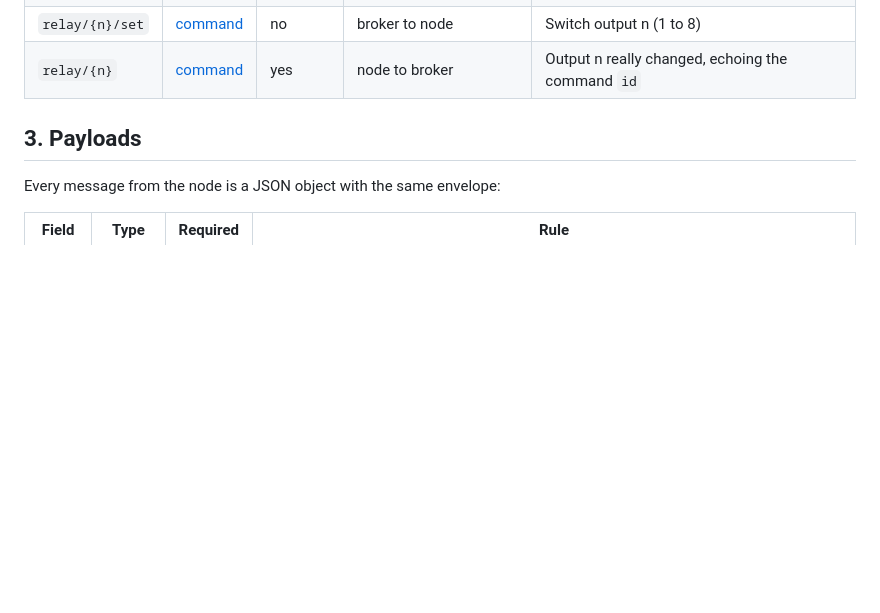
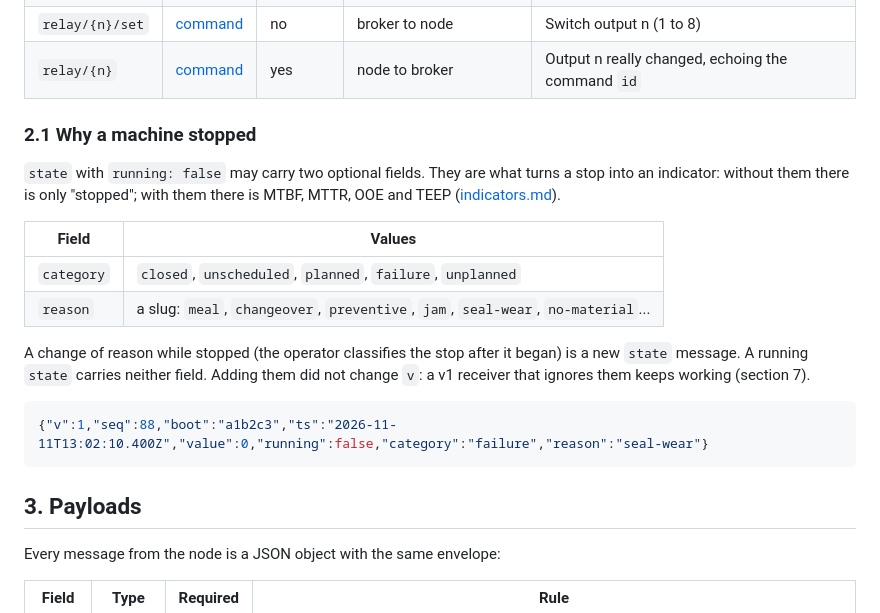
Before and after one commit to MatheusEduGarcia/oee-monitor-lab, a Markdown page: docs/protocol.md, the part around the change. Rendered like a GitHub page; blank space fills up the shorter version.

````diff
--- a/docs/protocol.md
+++ b/docs/protocol.md
@@ -39,6 +39,21 @@ oee/uns/packaging/line-1/cell-a/filler-01/output-good
 | `status` | [status](../schemas/status.schema.json) | yes | node to broker, and last will | Health of the node itself |
 | `relay/{n}/set` | [command](../schemas/command.schema.json) | no | broker to node | Switch output n (1 to 8) |
 | `relay/{n}` | [command](../schemas/command.schema.json) | yes | node to broker | Output n really changed, echoing the command `id` |
+
+### 2.1 Why a machine stopped
+
+`state` with `running: false` may carry two optional fields. They are what turns a stop into an indicator: without them there is only "stopped"; with them there is MTBF, MTTR, OOE and TEEP ([indicators.md](indicators.md)).
+
+| Field | Values |
+|---|---|
+| `category` | `closed`, `unscheduled`, `planned`, `failure`, `unplanned` |
+| `reason` | a slug: `meal`, `changeover`, `preventive`, `jam`, `seal-wear`, `no-material`... |
+
+A change of reason while stopped (the operator classifies the stop after it began) is a new `state` message. A running `state` carries neither field. Adding them did not change `v`: a v1 receiver that ignores them keeps working (section 7).
+
+```json
+{"v":1,"seq":88,"boot":"a1b2c3","ts":"2026-11-11T13:02:10.400Z","value":0,"running":false,"category":"failure","reason":"seal-wear"}
+```
 
 ## 3. Payloads
 
````
Also changed, not shown: README.md (+24 -2 lines), docs/indicators.md (added, +67 -0 lines), docs/img/family.png (added), docs/img/waterfall.png (added), 10 other files.
